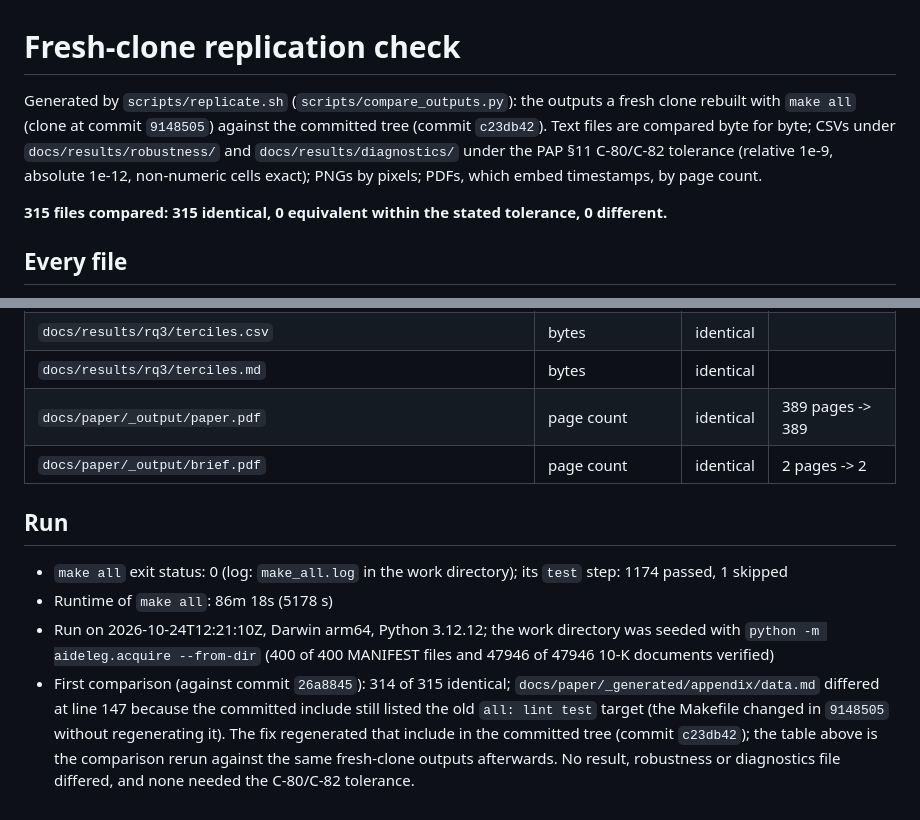
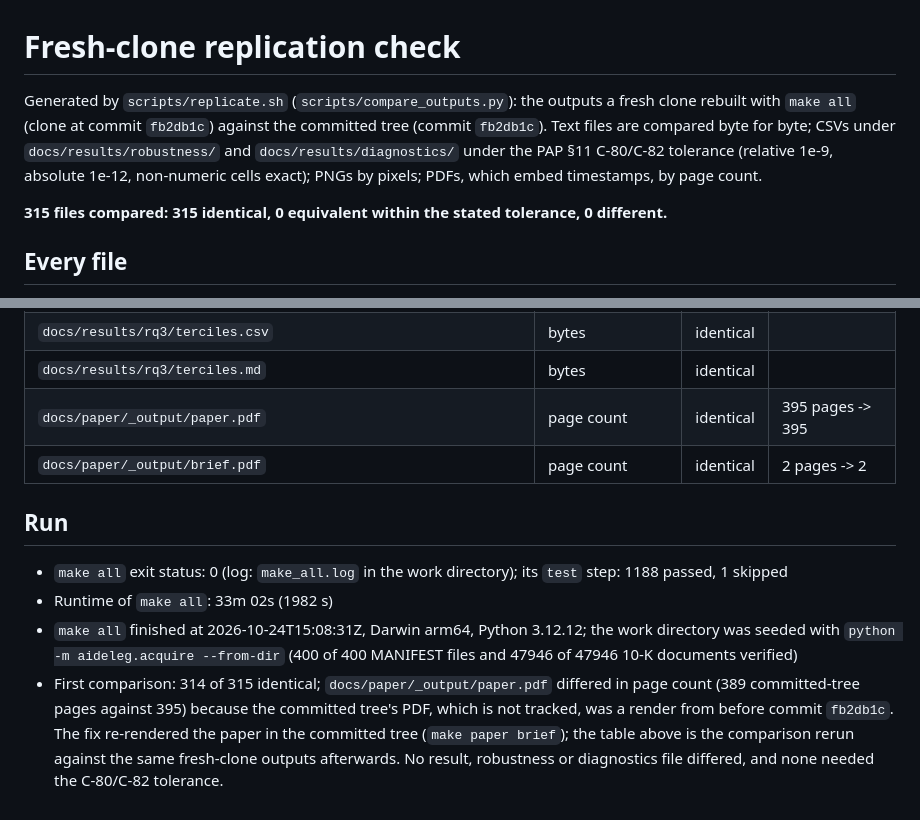
Before and after one commit to ajaiupadhyaya/ai-delegation, a Markdown page: docs/replication/check.md, 2 parts joined by grey strips. GitHub-like rendering.

```diff
--- a/docs/replication/check.md
+++ b/docs/replication/check.md
@@ -1,6 +1,6 @@
 # Fresh-clone replication check
 
-Generated by `scripts/replicate.sh` (`scripts/compare_outputs.py`): the outputs a fresh clone rebuilt with `make all` (clone at commit `9148505`) against the committed tree (commit `c23db42`). Text files are compared byte for byte; CSVs under `docs/results/robustness/` and `docs/results/diagnostics/` under the PAP §11 C-80/C-82 tolerance (relative 1e-9, absolute 1e-12, non-numeric cells exact); PNGs by pixels; PDFs, which embed timestamps, by page count.
+Generated by `scripts/replicate.sh` (`scripts/compare_outputs.py`): the outputs a fresh clone rebuilt with `make all` (clone at commit `fb2db1c`) against the committed tree (commit `fb2db1c`). Text files are compared byte for byte; CSVs under `docs/results/robustness/` and `docs/results/diagnostics/` under the PAP §11 C-80/C-82 tolerance (relative 1e-9, absolute 1e-12, non-numeric cells exact); PNGs by pixels; PDFs, which embed timestamps, by page count.
 
 **315 files compared: 315 identical, 0 equivalent within the stated tolerance, 0 different.**
 
@@ -321,12 +321,12 @@ Generated by `scripts/replicate.sh` (`scripts/compare_outputs.py`): the outputs
 | `docs/results/rq3/summary.md` | bytes | identical |  |
 | `docs/results/rq3/terciles.csv` | bytes | identical |  |
 | `docs/results/rq3/terciles.md` | bytes | identical |  |
-| `docs/paper/_output/paper.pdf` | page count | identical | 389 pages -> 389 |
+| `docs/paper/_output/paper.pdf` | page count | identical | 395 pages -> 395 |
 | `docs/paper/_output/brief.pdf` | page count | identical | 2 pages -> 2 |
 
 ## Run
 
-- `make all` exit status: 0 (log: `make_all.log` in the work directory); its `test` step: 1174 passed, 1 skipped
-- Runtime of `make all`: 86m 18s (5178 s)
-- Run on 2026-10-24T12:21:10Z, Darwin arm64, Python 3.12.12; the work directory was seeded with `python -m aideleg.acquire --from-dir` (400 of 400 MANIFEST files and 47946 of 47946 10-K documents verified)
-- First comparison (against commit `26a8845`): 314 of 315 identical; `docs/paper/_generated/appendix/data.md` differed at line 147 because the committed include still listed the old `all: lint test` target (the Makefile changed in `9148505` without regenerating it). The fix regenerated that include in the committed tree (commit `c23db42`); the table above is the comparison rerun against the same fresh-clone outputs afterwards. No result, robustness or diagnostics file differed, and none needed the C-80/C-82 tolerance.
+- `make all` exit status: 0 (log: `make_all.log` in the work directory); its `test` step: 1188 passed, 1 skipped
+- Runtime of `make all`: 33m 02s (1982 s)
+- `make all` finished at 2026-10-24T15:08:31Z, Darwin arm64, Python 3.12.12; the work directory was seeded with `python -m aideleg.acquire --from-dir` (400 of 400 MANIFEST files and 47946 of 47946 10-K documents verified)
+- First comparison: 314 of 315 identical; `docs/paper/_output/paper.pdf` differed in page count (389 committed-tree pages against 395) because the committed tree's PDF, which is not tracked, was a render from before commit `fb2db1c`. The fix re-rendered the paper in the committed tree (`make paper brief`); the table above is the comparison rerun against the same fresh-clone outputs afterwards. No result, robustness or diagnostics file differed, and none needed the C-80/C-82 tolerance.
```
Also changed, not shown: README.md (+1 -1 lines), 1 other file.
